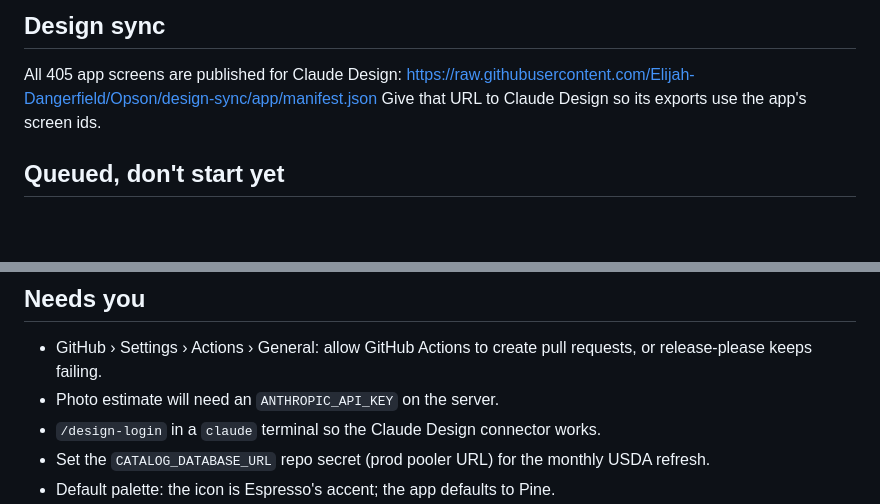
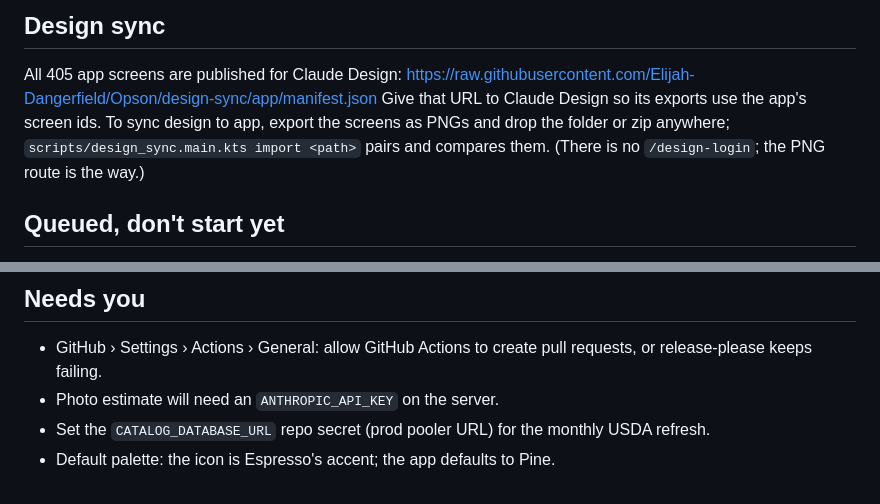
Before and after one commit to Elijah-Dangerfield/Opson, a Markdown page: docs/HANDOFF.md, 2 parts joined by grey strips. GitHub-like rendering; blank space fills up the shorter version.

Commit message:
docs(handoff): design sync goes through exported PNGs, not a login
Co-Authored-By: Claude Opus 5.5 <noreply@anthropic.com>

```diff
--- a/docs/HANDOFF.md
+++ b/docs/HANDOFF.md
@@ -36,7 +36,10 @@ plus a walk through the feature in the simulator.
 
 All 405 app screens are published for Claude Design:
 https://raw.githubusercontent.com/Elijah-Dangerfield/Opson/design-sync/app/manifest.json
-Give that URL to Claude Design so its exports use the app's screen ids.
+Give that URL to Claude Design so its exports use the app's screen ids. To sync
+design to app, export the screens as PNGs and drop the folder or zip anywhere;
+`scripts/design_sync.main.kts import <path>` pairs and compares them. (There is
+no `/design-login`; the PNG route is the way.)
 
 ## Queued, don't start yet
 
@@ -57,7 +60,6 @@ privacy wording.
 - GitHub › Settings › Actions › General: allow GitHub Actions to create pull
   requests, or release-please keeps failing.
 - Photo estimate will need an `ANTHROPIC_API_KEY` on the server.
-- `/design-login` in a `claude` terminal so the Claude Design connector works.
 - Set the `CATALOG_DATABASE_URL` repo secret (prod pooler URL) for the monthly
   USDA refresh.
 - Default palette: the icon is Espresso's accent; the app defaults to Pine.
```
